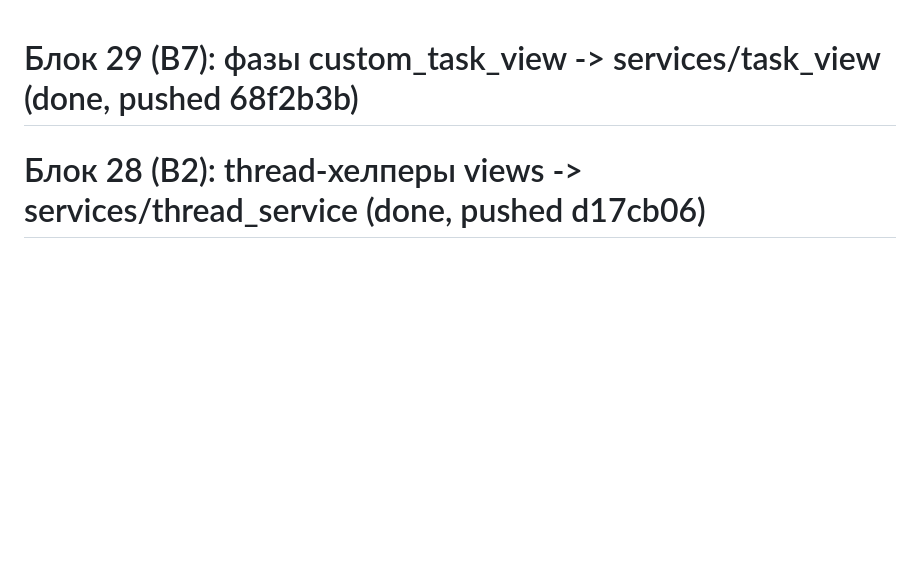
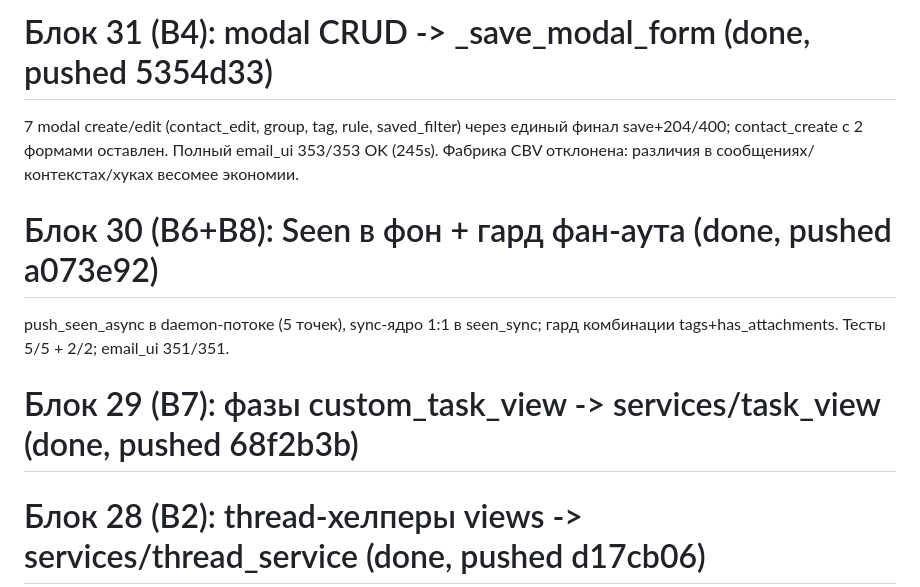
Before and after one commit to strahser/djangoProject, a Markdown page: task_plan.md, the part around the change. Drawn GitHub-style; blank space fills up the shorter version.

```diff
--- a/task_plan.md
+++ b/task_plan.md
@@ -1,3 +1,15 @@
+# Блок 31 (B4): modal CRUD -> _save_modal_form (done, pushed 5354d33)
+
+7 modal create/edit (contact_edit, group, tag, rule, saved_filter) через
+единый финал save+204/400; contact_create с 2 формами оставлен.
+Полный email_ui 353/353 OK (245s). Фабрика CBV отклонена: различия
+в сообщениях/контекстах/хуках весомее экономии.
+
+# Блок 30 (B6+B8): Seen в фон + гард фан-аута (done, pushed a073e92)
+
+push_seen_async в daemon-потоке (5 точек), sync-ядро 1:1 в seen_sync;
+гард комбинации tags+has_attachments. Тесты 5/5 + 2/2; email_ui 351/351.
+
 # Блок 29 (B7): фазы custom_task_view -> services/task_view (done, pushed 68f2b3b)
 
 # Блок 28 (B2): thread-хелперы views -> services/thread_service (done, pushed d17cb06)
```
Also changed, not shown: findings.md (+10 -0 lines), progress.md (+1 -0 lines).
